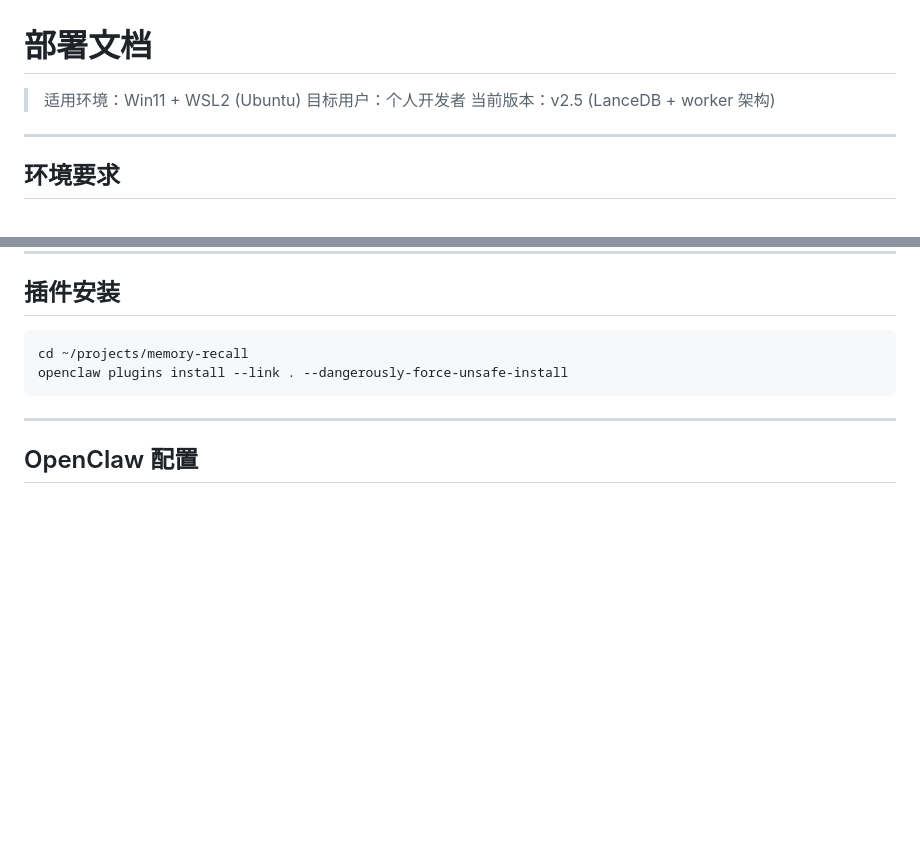
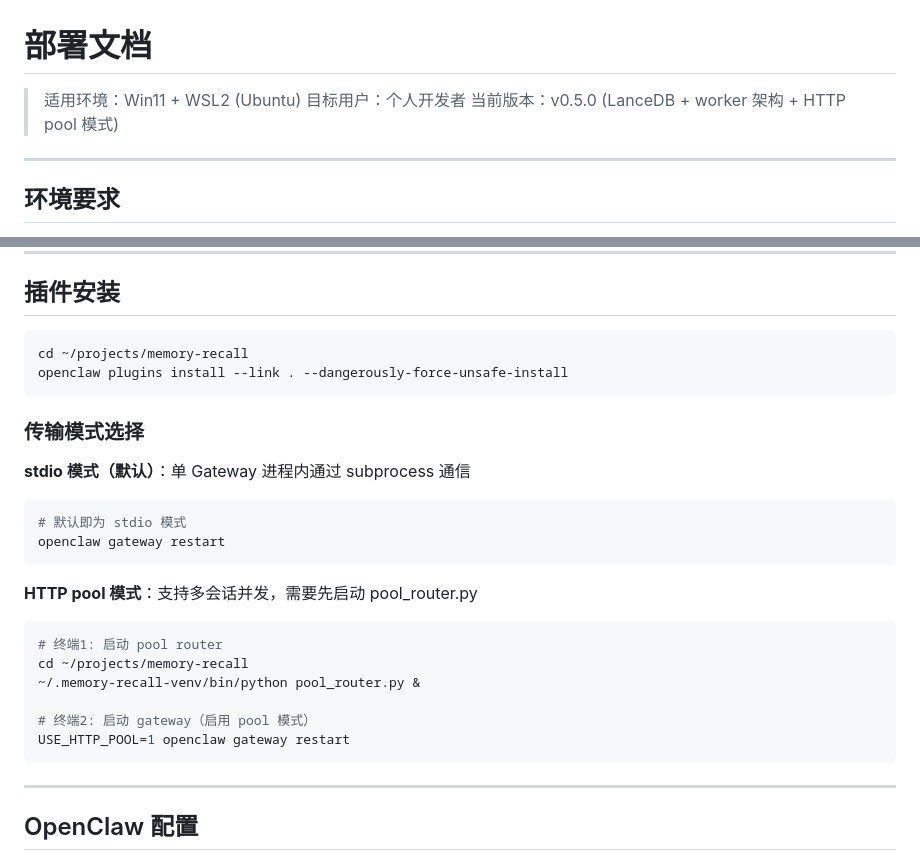
Before and after one commit to regulus-joseph/memory-recall, a Markdown page: DEPLOY.md, 2 parts joined by grey strips. GitHub-like rendering; blank space fills up the shorter version.

Commit message:
docs: align DEPLOY.md version number to v0.5.0
Co-Authored-By: Claude Opus 4.7 <noreply@anthropic.com>

````diff
--- a/DEPLOY.md
+++ b/DEPLOY.md
@@ -2,7 +2,7 @@
 
 > 适用环境：Win11 + WSL2 (Ubuntu)
 > 目标用户：个人开发者
-> 当前版本：v2.5 (LanceDB + worker 架构)
+> 当前版本：v0.5.0 (LanceDB + worker 架构 + HTTP pool 模式)
 
 ---
 
@@ -48,6 +48,24 @@ python3.12 -m venv ~/.memory-recall-venv
 ```bash
 cd ~/projects/memory-recall
 openclaw plugins install --link . --dangerously-force-unsafe-install
+```
+
+### 传输模式选择
+
+**stdio 模式（默认）**：单 Gateway 进程内通过 subprocess 通信
+```bash
+# 默认即为 stdio 模式
+openclaw gateway restart
+```
+
+**HTTP pool 模式**：支持多会话并发，需要先启动 pool_router.py
+```bash
+# 终端1: 启动 pool router
+cd ~/projects/memory-recall
+~/.memory-recall-venv/bin/python pool_router.py &
+
+# 终端2: 启动 gateway（启用 pool 模式）
+USE_HTTP_POOL=1 openclaw gateway restart
 ```
 
 ---
````
